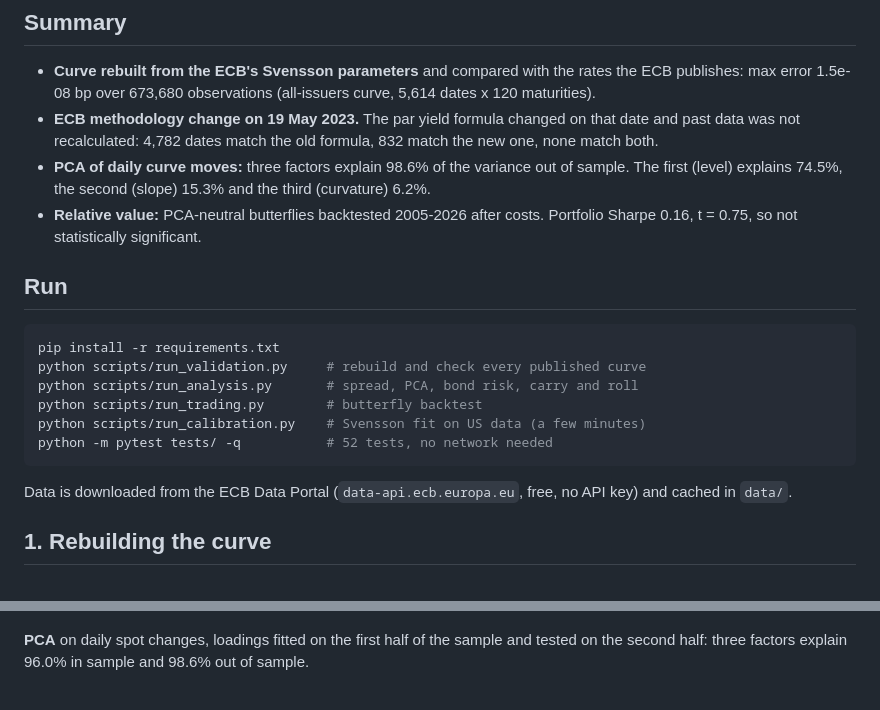
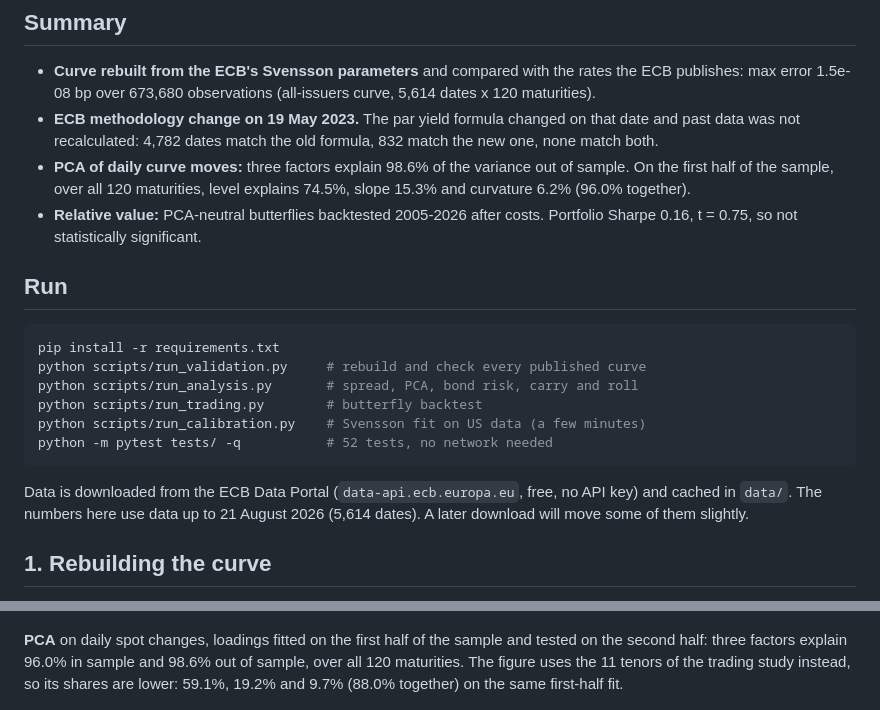
Before and after one commit to gianni04/euro-area-yield-curve, a Markdown page: README.md, 2 parts joined by grey strips. Drawn GitHub-style.

Commit message:
Fix numbers in README and notes
The PCA shares were correct but their maturity set was not stated. The
74.5 / 15.3 / 6.2% shares use all 120 maturities on the first half of the
sample; the 59.1 / 19.2 / 9.7% figure uses the 11 trading tenors. Both
reproduce from the code on data to 21 August 2026. README now states both
and the data cut. Figures unchanged.

````diff
--- a/README.md
+++ b/README.md
@@ -17,8 +17,8 @@ A short note with the method and results: [note/euro-area-yield-curve.pdf](note/
   that date and past data was not recalculated: 4,782 dates match the old
   formula, 832 match the new one, none match both.
 - **PCA of daily curve moves:** three factors explain 98.6% of the variance out
-  of sample. The first (level) explains 74.5%, the second (slope) 15.3% and the
-  third (curvature) 6.2%.
+  of sample. On the first half of the sample, over all 120 maturities, level
+  explains 74.5%, slope 15.3% and curvature 6.2% (96.0% together).
 - **Relative value:** PCA-neutral butterflies backtested 2005-2026 after costs.
   Portfolio Sharpe 0.16, t = 0.75, so not statistically significant.
 
@@ -34,7 +34,8 @@ python -m pytest tests/ -q           # 52 tests, no network needed
 ```
 
 Data is downloaded from the ECB Data Portal (`data-api.ecb.europa.eu`, free,
-no API key) and cached in `data/`.
+no API key) and cached in `data/`. The numbers here use data up to 21 August
+2026 (5,614 dates). A later download will move some of them slightly.
 
 ## 1. Rebuilding the curve
 
@@ -78,7 +79,9 @@ unstable. The all-issuers curve is exact on those same dates.
 
 **PCA** on daily spot changes, loadings fitted on the first half of the sample
 and tested on the second half: three factors explain 96.0% in sample and 98.6%
-out of sample.
+out of sample, over all 120 maturities. The figure uses the 11 tenors of the
+trading study instead, so its shares are lower: 59.1%, 19.2% and 9.7% (88.0%
+together) on the same first-half fit.
 
 ![Factors](output/figures/03_factors.png)
 
````
